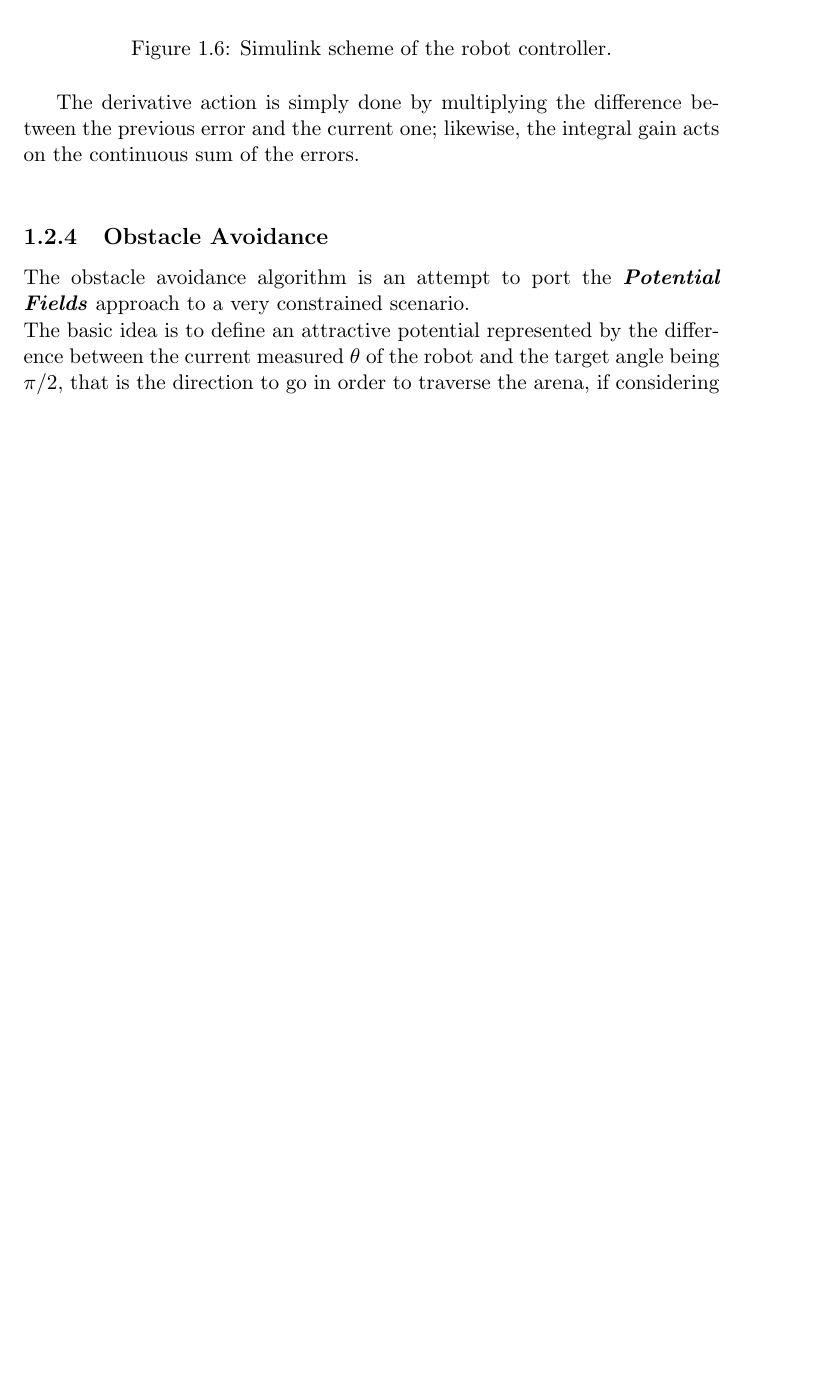
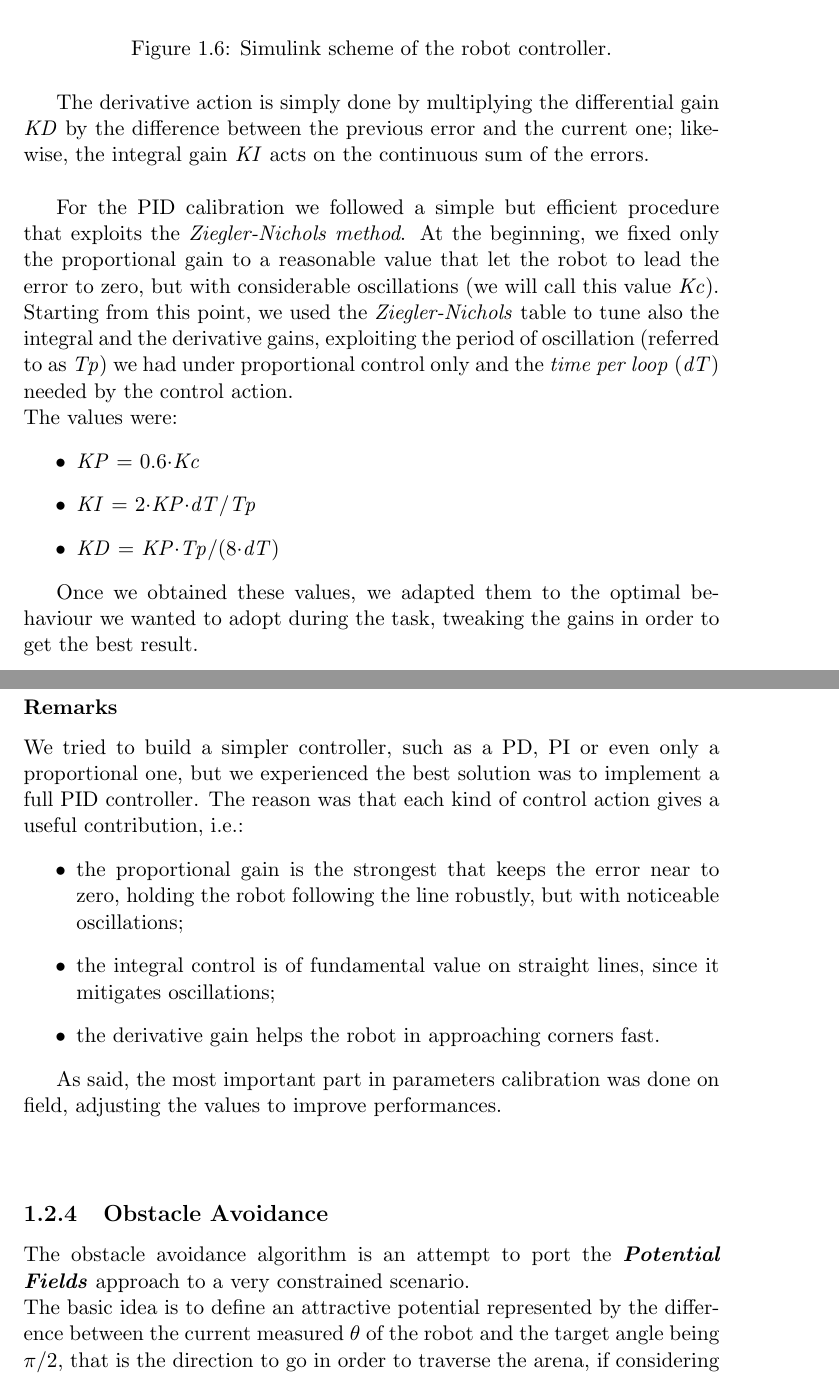
Before and after one commit to dragolollo/DCSreport, a LaTeX thesis (IRMReport/document.tex): part of page 10 of 14 before the commit and two parts of pages 10 and 11 of 14 after it, the two joined at a grey line, cut so that both start at the same text, the shorter picture padded with empty space. Compiled offline with pdfLaTeX.

Commit message:
PID calibration added

```diff
--- a/IRMReport/document.tex
+++ b/IRMReport/document.tex
@@ -243,11 +243,29 @@
 				\caption{Simulink scheme of the robot controller.}\label{fig:PID_fig.png}
 			\end{figure}
 
-			The derivative action is simply done by multiplying the difference between the previous error and the current one; likewise, the integral gain acts on the continuous sum of the errors.\\
+			The derivative action is simply done by multiplying the differential gain \emph{KD} by the difference between the previous error and the current one; likewise, the integral gain \emph{KI} acts on the continuous sum of the errors.\\
 
 			% put here how we calibrated PID
+			For the PID calibration we followed a simple but efficient procedure that exploits the \emph{Ziegler-Nichols method}.
+			At the beginning, we fixed only the proportional gain to a reasonable value that let the robot to lead the error to zero, but with considerable oscillations (we will call this value \emph{Kc}). Starting from this point, we used the \emph{Ziegler-Nichols} table to tune also the integral and the derivative gains, exploiting the period of oscillation (referred to as \emph{Tp}) we had under proportional control only and the \emph{time per loop} (\emph{dT}) needed by the control action.\\
+			The values were:
+			\begin{itemize}
+				\item $\mathit{KP}$ = 0.6$\cdot$$\mathit{Kc}$
+				\item $\mathit{KI}$ = 2$\cdot$$\mathit{KP}$$\cdot$$\mathit{dT}$/$\mathit{Tp}$
+				\item $\mathit{KD}$ = $\mathit{KP}$$\cdot$$\mathit{Tp}$/(8$\cdot$$\mathit{dT}$)
+			\end{itemize}
 
+			Once we obtained these values, we adapted them to the optimal behaviour we wanted to adopt during the task, tweaking the gains in order to get the best result.\\
 
+			\subsubsection{Remarks}
+			We tried to build a simpler controller, such as a PD, PI or even only a proportional one, but we experienced the best solution was to implement a full PID controller. The reason was that each kind of control action gives a useful contribution, i.e.:
+			\begin{itemize}
+				\item the proportional gain is the strongest that keeps the error near to zero, holding the robot following the line robustly, but with noticeable oscillations;
+				\item the integral control is of fundamental value on straight lines, since it mitigates oscillations;
+				\item the derivative gain helps the robot in approaching corners fast.
+			\end{itemize}
+
+			As said, the most important part in parameters calibration was done on field, adjusting the values to improve performances.\\\\
 
 
 			\subsection {Obstacle Avoidance}
```
Also changed, not shown: IRMReport/document.tex (6 more changed lines), 4 other files.
